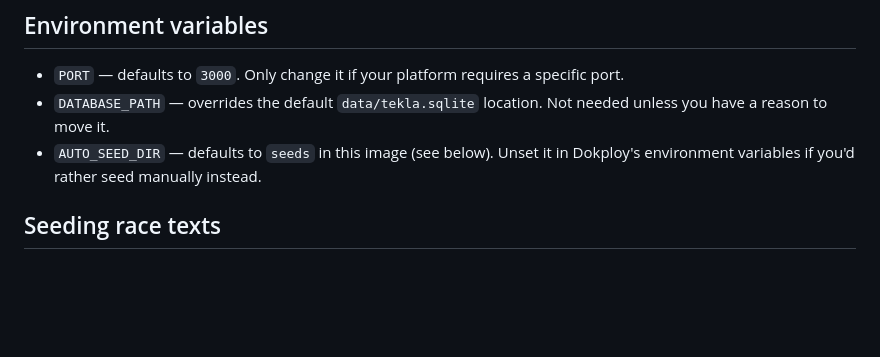
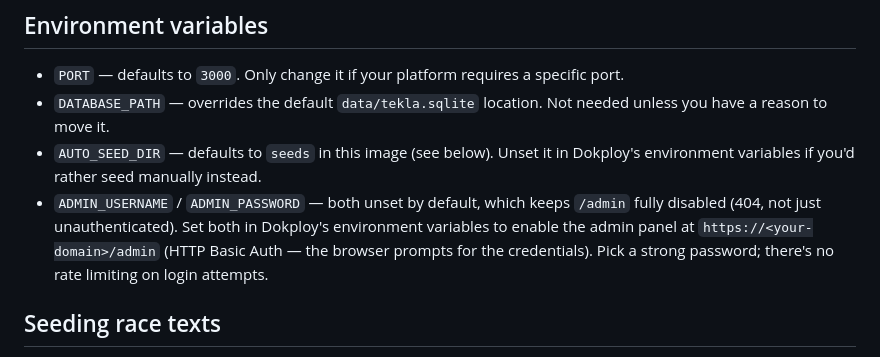
Before and after one commit to AdaiasMagdiel/tekla, a Markdown page: DEPLOY.md, the part around the change. GitHub-like rendering; blank space fills up the shorter version.

Commit message:
Document ADMIN_USERNAME/ADMIN_PASSWORD in DEPLOY.md

```diff
--- a/DEPLOY.md
+++ b/DEPLOY.md
@@ -37,6 +37,7 @@ Either way: **the thing to verify is that `/app/data` is backed by a named volum
 - `PORT` — defaults to `3000`. Only change it if your platform requires a specific port.
 - `DATABASE_PATH` — overrides the default `data/tekla.sqlite` location. Not needed unless you have a reason to move it.
 - `AUTO_SEED_DIR` — defaults to `seeds` in this image (see below). Unset it in Dokploy's environment variables if you'd rather seed manually instead.
+- `ADMIN_USERNAME` / `ADMIN_PASSWORD` — both unset by default, which keeps `/admin` fully disabled (404, not just unauthenticated). Set both in Dokploy's environment variables to enable the admin panel at `https://<your-domain>/admin` (HTTP Basic Auth — the browser prompts for the credentials). Pick a strong password; there's no rate limiting on login attempts.
 
 ## Seeding race texts
 
```
